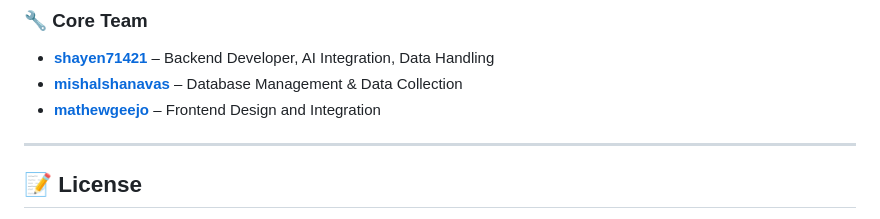
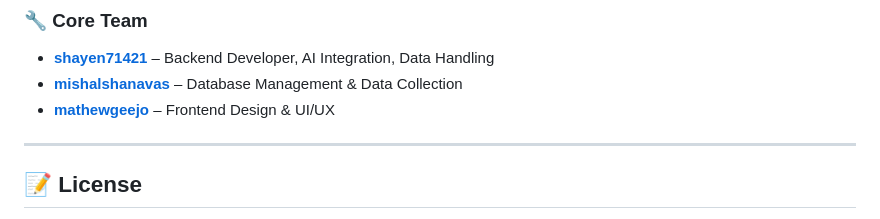
Before and after one commit to shayen71421/fyugp, a Markdown page: README.md, the part around the change. Rendered like a GitHub page.

Commit message:
update readme 4/11/2025 23:00

```diff
--- a/README.md
+++ b/README.md
@@ -124,7 +124,7 @@ Developed by the students of **Sahrdaya College of Engineering and Technology**
 
 - [**shayen71421**](https://github.com/shayen71421-backend) – Backend Developer, AI Integration, Data Handling
 - [**mishalshanavas**](https://github.com/mishalshanavas) – Database Management & Data Collection
-- [**mathewgeejo**](https://github.com/mathewgeejo) – Frontend Design and Integration
+- [**mathewgeejo**](https://github.com/mathewgeejo) – Frontend Design & UI/UX
 
 ---
 
```
